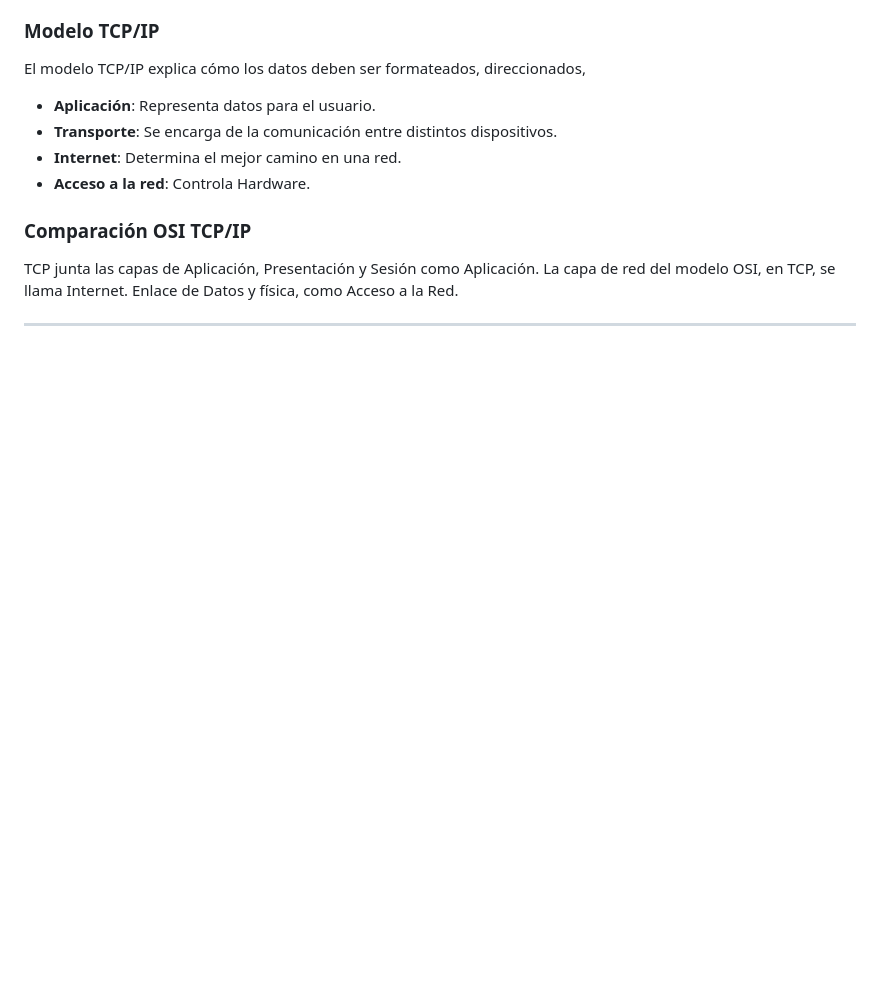
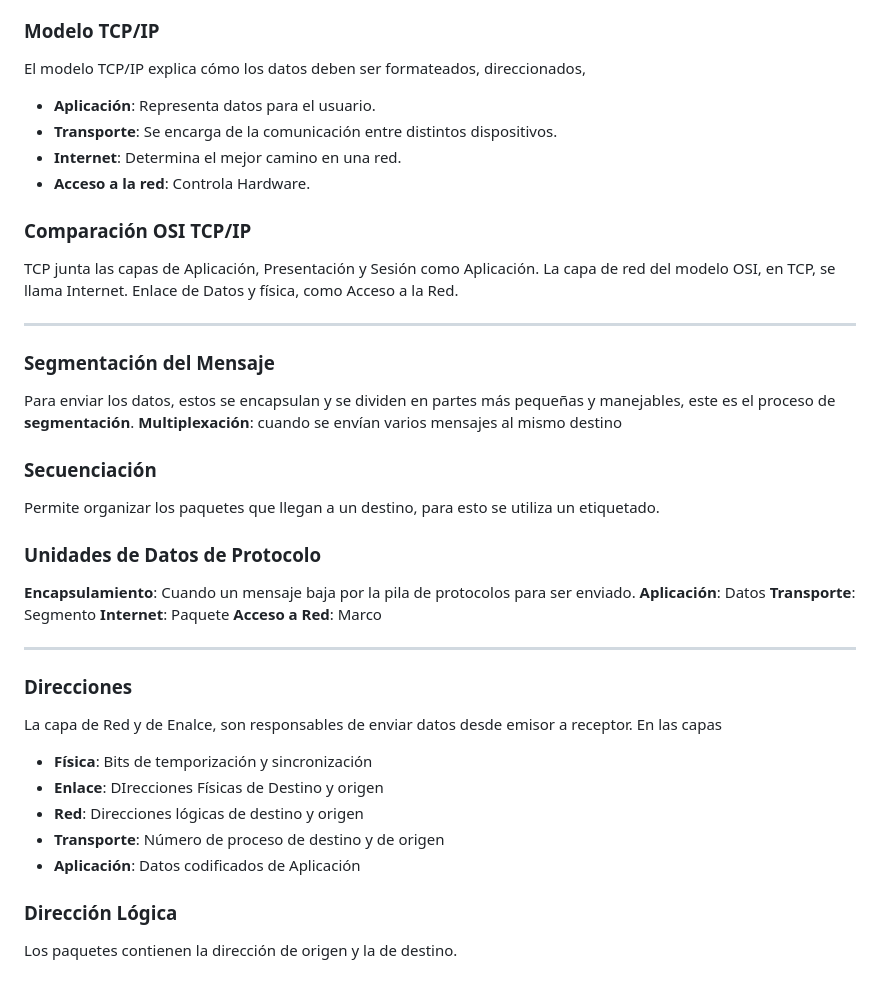
Before and after one commit to AleX-17r/Resumenes-1ASIR, a Markdown page: Redes/3-Protocolos_Modelos/README.md, the part around the change. Drawn GitHub-style; blank space fills up the shorter version.

```diff
--- a/Redes/3-Protocolos_Modelos/README.md
+++ b/Redes/3-Protocolos_Modelos/README.md
@@ -88,3 +88,26 @@ La capa de red del modelo OSI, en TCP, se llama Internet.
 Enlace de Datos y física, como Acceso a la Red.
 
 ---
+### Segmentación del Mensaje
+Para enviar los datos, estos se encapsulan y se dividen en partes más pequeñas y manejables, este es el proceso de **segmentación**.
+**Multiplexación**: cuando se envían varios mensajes al mismo destino
+### Secuenciación
+Permite organizar los paquetes que llegan a un destino, para esto se utiliza un etiquetado.
+### Unidades de Datos de Protocolo
+**Encapsulamiento**: Cuando un mensaje baja por la pila de protocolos para ser enviado.
+**Aplicación**: Datos
+**Transporte**: Segmento
+**Internet**: Paquete
+**Acceso a Red**: Marco
+
+---
+### Direcciones
+La capa de Red y de Enalce, son responsables de enviar datos desde emisor a receptor.
+En las capas
+- **Física**: Bits de temporización y sincronización
+- **Enlace**: DIrecciones Físicas de Destino y origen
+- **Red**: Direcciones lógicas de destino y origen
+- **Transporte**: Número de proceso de destino y de origen
+- **Aplicación**: Datos codificados de Aplicación
+### Dirección Lógica
+Los paquetes contienen la dirección de origen y la de destino.
```
